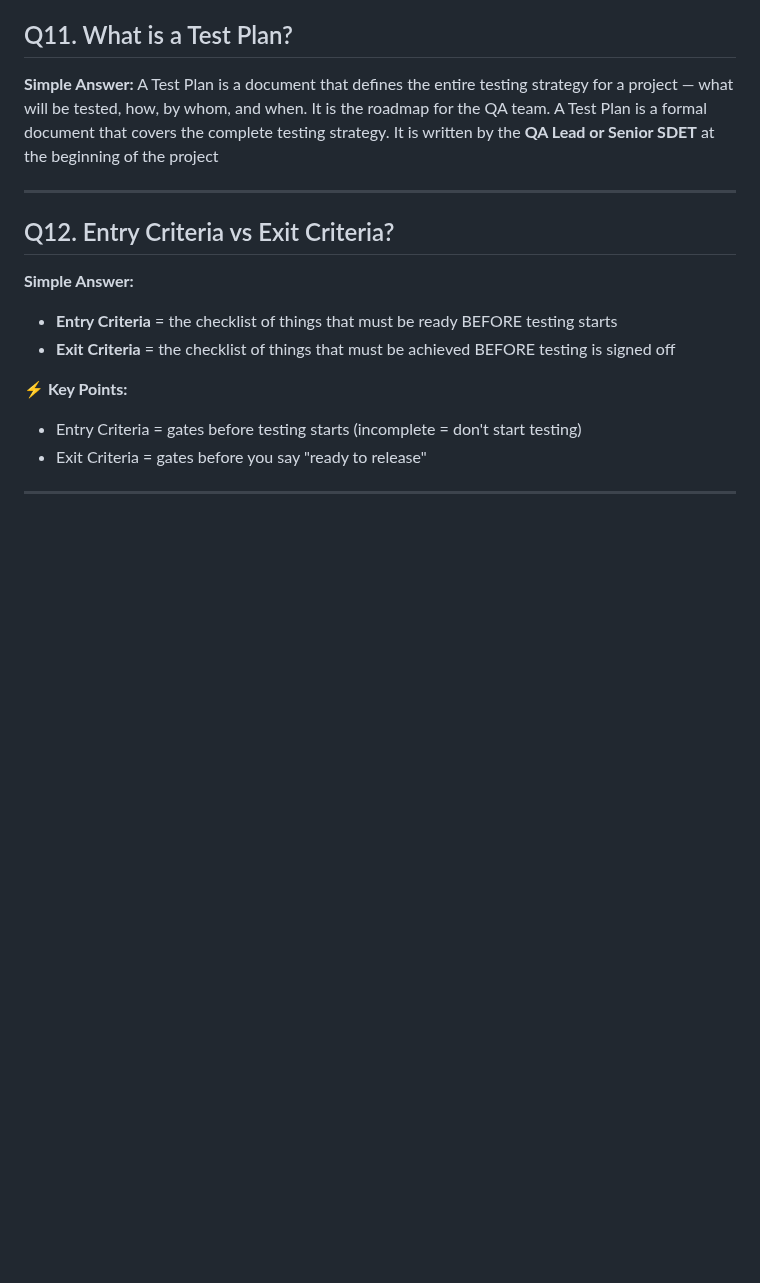
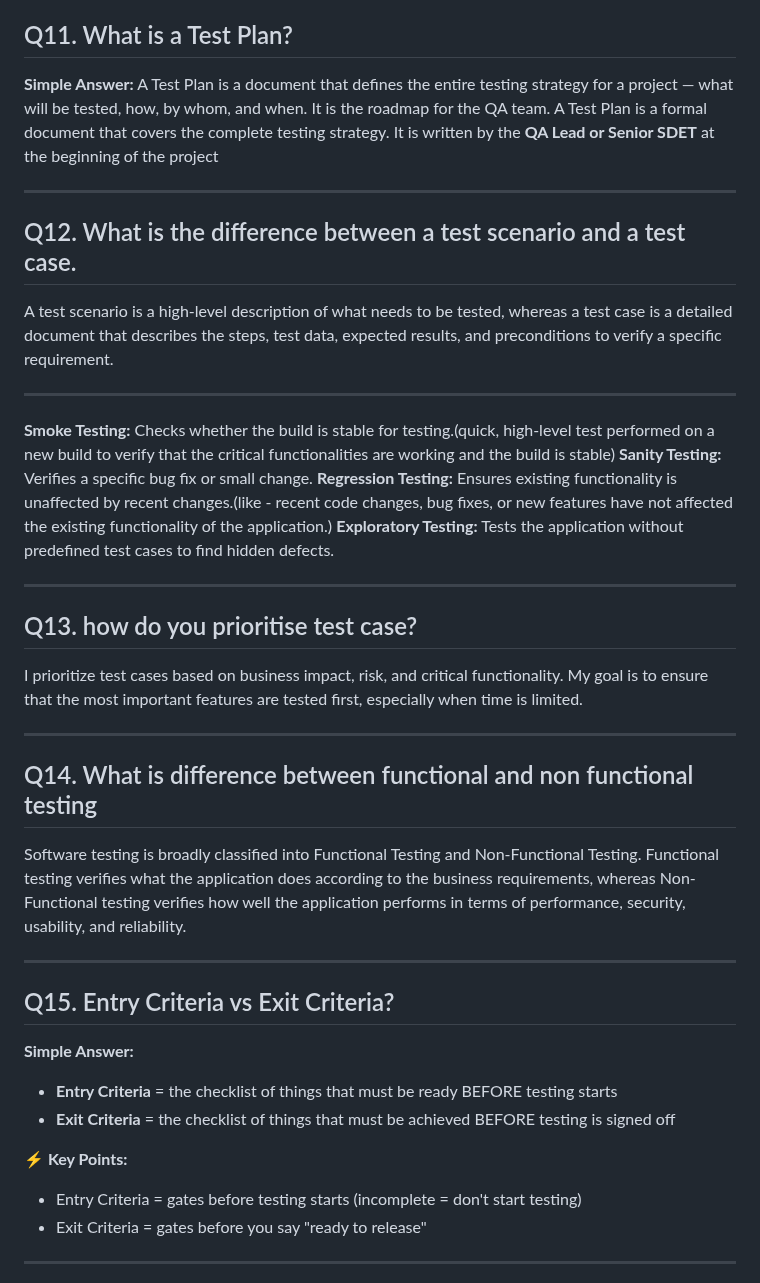
Before and after one commit to vogueversestudio-sys/interview-sdet-qa, a Markdown page: 07_Review_Agile_SDLC_Framework.md, the part around the change. Rendered like a GitHub page; blank space fills up the shorter version.

Commit message:
Revise testing concepts and criteria in documentation
Updated questions and answers related to testing methodologies and criteria.

```diff
--- a/07_Review_Agile_SDLC_Framework.md
+++ b/07_Review_Agile_SDLC_Framework.md
@@ -211,7 +211,33 @@ A Test Plan is a formal document that covers the complete testing strategy. It i
 
 ---
 
-## Q12. Entry Criteria vs Exit Criteria?
+ ## Q12. What is the difference between a test scenario and a test case.
+ A test scenario is a high-level description of what needs to be tested,
+ whereas a test case is a detailed document that describes the steps, test data, expected results, and preconditions to verify a specific requirement.
+
+---
+
+**Smoke Testing:** Checks whether the build is stable for testing.(quick, high-level test performed on a new build to verify that the critical functionalities are working and the build is stable)
+**Sanity Testing:** Verifies a specific bug fix or small change.
+**Regression Testing:** Ensures existing functionality is unaffected by recent changes.(like - recent code changes, bug fixes, or new features have not affected the existing functionality of the application.)
+**Exploratory Testing:** Tests the application without predefined test cases to find hidden defects.
+
+---
+
+## Q13. how do you prioritise test case?
+I prioritize test cases based on business impact, risk, and critical functionality. My goal is to ensure that the most important features are tested first, especially when time is limited.
+
+---
+
+## Q14. What is difference between functional and non functional testing
+
+Software testing is broadly classified into Functional Testing and Non-Functional Testing.
+Functional testing verifies what the application does according to the business requirements,
+whereas Non-Functional testing verifies how well the application performs in terms of performance, security, usability, and reliability.
+
+---
+
+## Q15. Entry Criteria vs Exit Criteria?
 
 **Simple Answer:**
 - **Entry Criteria** = the checklist of things that must be ready BEFORE testing starts
```
